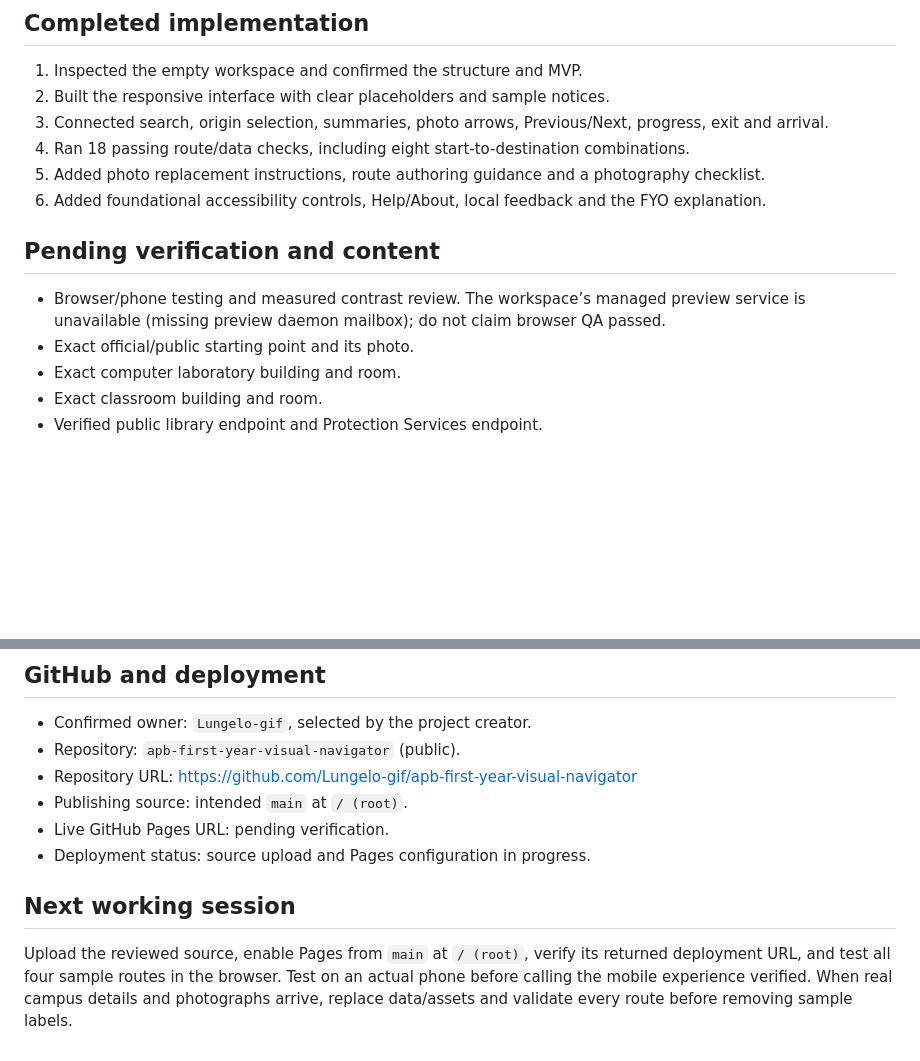
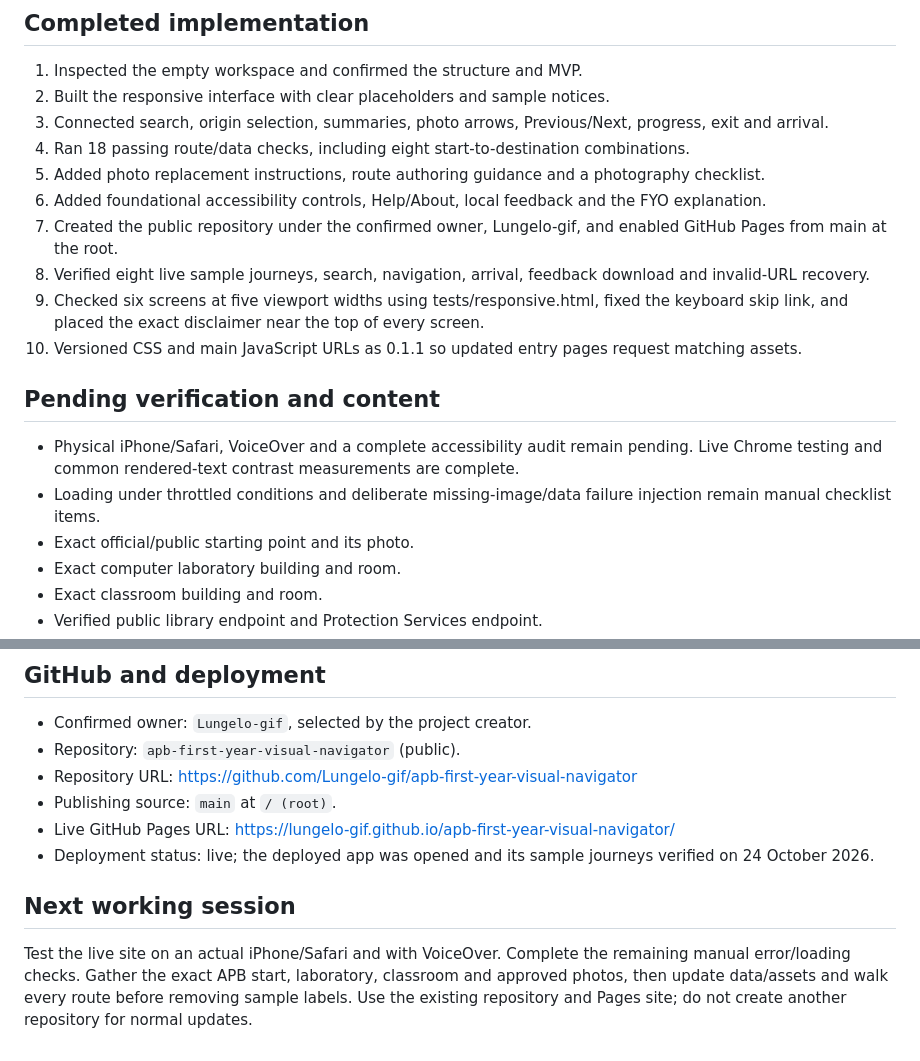
Before and after one commit to Lungelo-gif/apb-first-year-visual-navigator, a Markdown page: docs/PROJECT-DECISIONS.md, 2 parts joined by grey strips. GitHub-like rendering; blank space fills up the shorter version.

```diff
--- a/docs/PROJECT-DECISIONS.md
+++ b/docs/PROJECT-DECISIONS.md
@@ -27,10 +27,15 @@ Last updated: 24 October 2026. This file is the project’s durable decision log
 4. Ran 18 passing route/data checks, including eight start-to-destination combinations.
 5. Added photo replacement instructions, route authoring guidance and a photography checklist.
 6. Added foundational accessibility controls, Help/About, local feedback and the FYO explanation.
+7. Created the public repository under the confirmed owner, Lungelo-gif, and enabled GitHub Pages from main at the root.
+8. Verified eight live sample journeys, search, navigation, arrival, feedback download and invalid-URL recovery.
+9. Checked six screens at five viewport widths using tests/responsive.html, fixed the keyboard skip link, and placed the exact disclaimer near the top of every screen.
+10. Versioned CSS and main JavaScript URLs as 0.1.1 so updated entry pages request matching assets.
 
 ## Pending verification and content
 
-- Browser/phone testing and measured contrast review. The workspace’s managed preview service is unavailable (missing preview daemon mailbox); do not claim browser QA passed.
+- Physical iPhone/Safari, VoiceOver and a complete accessibility audit remain pending. Live Chrome testing and common rendered-text contrast measurements are complete.
+- Loading under throttled conditions and deliberate missing-image/data failure injection remain manual checklist items.
 - Exact official/public starting point and its photo.
 - Exact computer laboratory building and room.
 - Exact classroom building and room.
@@ -44,10 +49,10 @@ Last updated: 24 October 2026. This file is the project’s durable decision log
 - Confirmed owner: `Lungelo-gif`, selected by the project creator.
 - Repository: `apb-first-year-visual-navigator` (public).
 - Repository URL: https://github.com/Lungelo-gif/apb-first-year-visual-navigator
-- Publishing source: intended `main` at `/ (root)`.
-- Live GitHub Pages URL: pending verification.
-- Deployment status: source upload and Pages configuration in progress.
+- Publishing source: `main` at `/ (root)`.
+- Live GitHub Pages URL: https://lungelo-gif.github.io/apb-first-year-visual-navigator/
+- Deployment status: live; the deployed app was opened and its sample journeys verified on 24 October 2026.
 
 ## Next working session
 
-Upload the reviewed source, enable Pages from `main` at `/ (root)`, verify its returned deployment URL, and test all four sample routes in the browser. Test on an actual phone before calling the mobile experience verified. When real campus details and photographs arrive, replace data/assets and validate every route before removing sample labels.
+Test the live site on an actual iPhone/Safari and with VoiceOver. Complete the remaining manual error/loading checks. Gather the exact APB start, laboratory, classroom and approved photos, then update data/assets and walk every route before removing sample labels. Use the existing repository and Pages site; do not create another repository for normal updates.
```
Also changed, not shown: docs/DEPLOYMENT.md (+11 -1 lines), docs/TESTING.md (+34 -24 lines).
